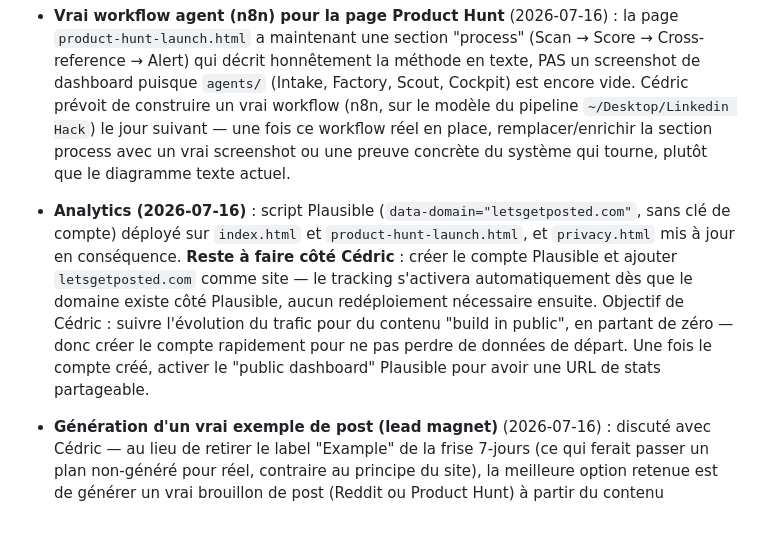
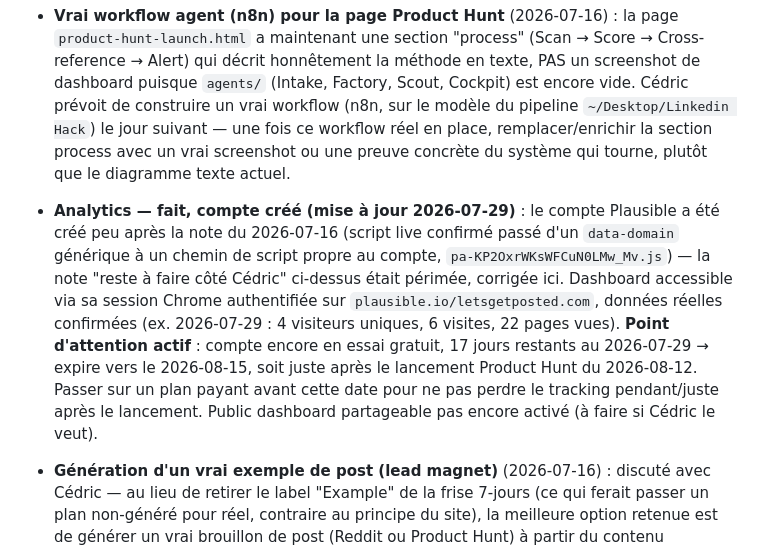
Before and after one commit to Cedricdlc/letsposted, a Markdown page: CLAUDE.md, the part around the change. Drawn GitHub-style; blank space fills up the shorter version.

Commit message:
Fix stale Plausible note: account exists, trial expires near PH launch
The 2026-07-16 roadmap note still said account creation was pending
on Cédric's side. Checked the live dashboard - the account exists and
is tracking real data. Flagging the actual open item: 17 trial days
left as of today, expiring right around the Aug 12 PH launch.

Co-Authored-By: Claude Sonnet 5 <noreply@anthropic.com>

```diff
--- a/CLAUDE.md
+++ b/CLAUDE.md
@@ -560,5 +560,5 @@ Deux demandes rapides de Cédric sur le mockup du hero :
 
 - **Vraie recherche de prospects dans le lead magnet** (2026-07-14) : actuellement la modale montre "pourquoi ces plateformes pour ta niche", pas de vrais contacts. L'idée (inspirée d'explee.com, qui scrape de vraies personnes/emails et rédige un vrai message) serait de montrer un exemple de premier message de prospection généré par IA — mais explicitement illustratif, jamais un vrai nom/email inventé (irait contre le principe "jamais de données inventées" du site). La vraie recherche de prospects (comme explee) demanderait une infra séparée (base de prospects, enrichissement email) — chantier à part, pas un ajustement de CTA. Décidé de reporter pour rester concentré sur l'essentiel.
 - **Vrai workflow agent (n8n) pour la page Product Hunt** (2026-07-16) : la page `product-hunt-launch.html` a maintenant une section "process" (Scan → Score → Cross-reference → Alert) qui décrit honnêtement la méthode en texte, PAS un screenshot de dashboard puisque `agents/` (Intake, Factory, Scout, Cockpit) est encore vide. Cédric prévoit de construire un vrai workflow (n8n, sur le modèle du pipeline `~/Desktop/Linkedin Hack`) le jour suivant — une fois ce workflow réel en place, remplacer/enrichir la section process avec un vrai screenshot ou une preuve concrète du système qui tourne, plutôt que le diagramme texte actuel.
-- **Analytics (2026-07-16)** : script Plausible (`data-domain="letsgetposted.com"`, sans clé de compte) déployé sur `index.html` et `product-hunt-launch.html`, et `privacy.html` mis à jour en conséquence. **Reste à faire côté Cédric** : créer le compte Plausible et ajouter `letsgetposted.com` comme site — le tracking s'activera automatiquement dès que le domaine existe côté Plausible, aucun redéploiement nécessaire ensuite. Objectif de Cédric : suivre l'évolution du trafic pour du contenu "build in public", en partant de zéro — donc créer le compte rapidement pour ne pas perdre de données de départ. Une fois le compte créé, activer le "public dashboard" Plausible pour avoir une URL de stats partageable.
+- **Analytics — fait, compte créé (mise à jour 2026-07-29)** : le compte Plausible a été créé peu après la note du 2026-07-16 (script live confirmé passé d'un `data-domain` générique à un chemin de script propre au compte, `pa-KP2OxrWKsWFCuN0LMw_Mv.js`) — la note "reste à faire côté Cédric" ci-dessus était périmée, corrigée ici. Dashboard accessible via sa session Chrome authentifiée sur `plausible.io/letsgetposted.com`, données réelles confirmées (ex. 2026-07-29 : 4 visiteurs uniques, 6 visites, 22 pages vues). **Point d'attention actif** : compte encore en essai gratuit, 17 jours restants au 2026-07-29 → expire vers le 2026-08-15, soit juste après le lancement Product Hunt du 2026-08-12. Passer sur un plan payant avant cette date pour ne pas perdre le tracking pendant/juste après le lancement. Public dashboard partageable pas encore activé (à faire si Cédric le veut).
 - **Génération d'un vrai exemple de post (lead magnet)** (2026-07-16) : discuté avec Cédric — au lieu de retirer le label "Example" de la frise 7-jours (ce qui ferait passer un plan non-généré pour réel, contraire au principe du site), la meilleure option retenue est de générer un vrai brouillon de post (Reddit ou Product Hunt) à partir du contenu réellement scrapé du produit, sur le même mécanisme que `platform-copy.js`. Pas encore implémenté — à faire dans une prochaine session. Objectif : donner une vraie raison concrète de laisser son email, plus convaincante qu'un plan générique.
```
